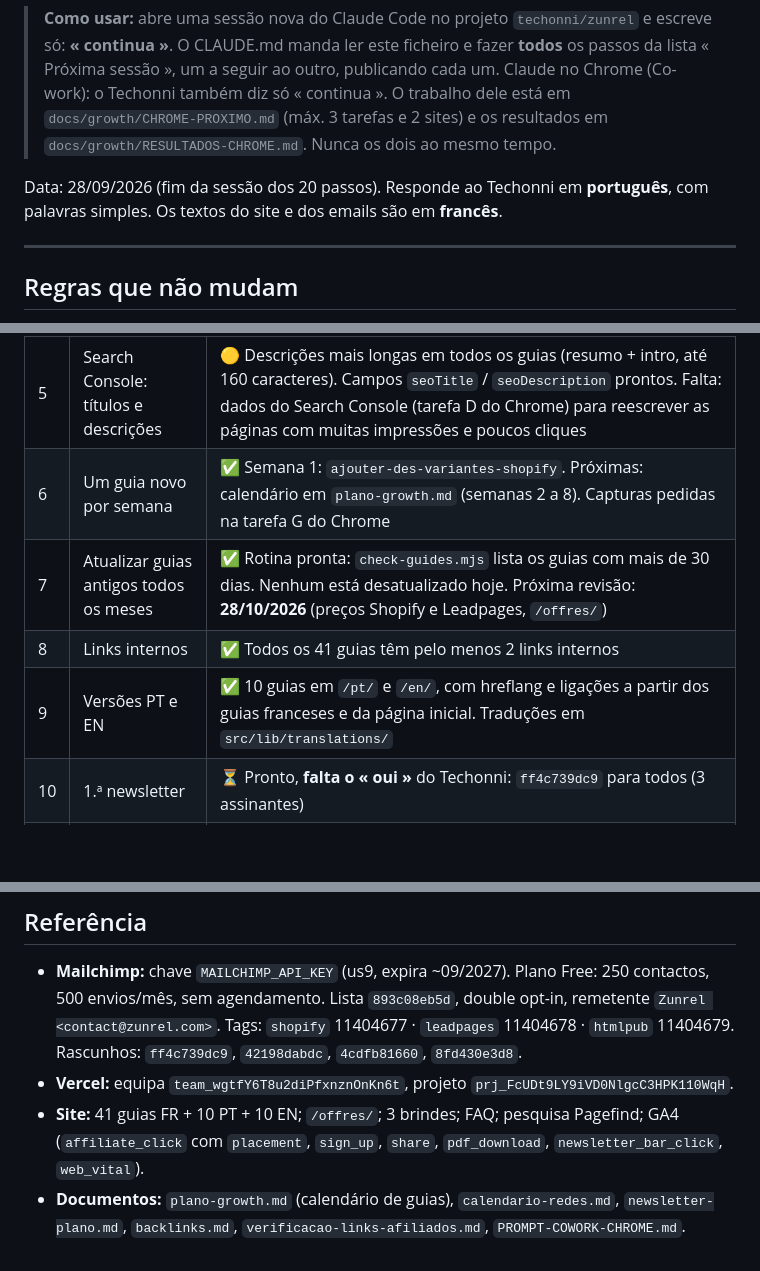
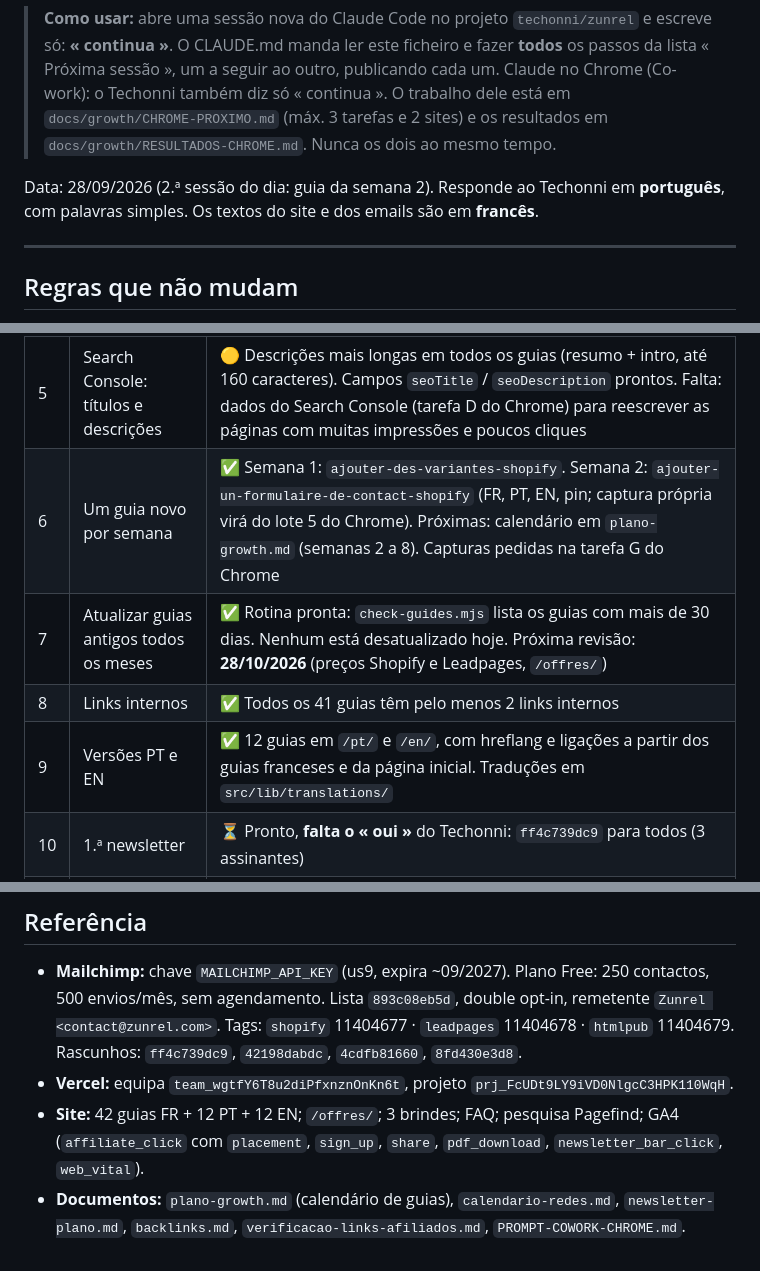
Before and after one commit to techonni/b2b-directory, a Markdown page: docs/growth/PROXIMA-SESSAO.md, 3 parts joined by grey strips. Drawn GitHub-style; blank space fills up the shorter version.

```diff
--- a/docs/growth/PROXIMA-SESSAO.md
+++ b/docs/growth/PROXIMA-SESSAO.md
@@ -4,7 +4,7 @@
 > O CLAUDE.md manda ler este ficheiro e fazer **todos** os passos da lista « Próxima sessão », um a seguir ao outro, publicando cada um.
 > Claude no Chrome (Co-work): o Techonni também diz só « continua ». O trabalho dele está em `docs/growth/CHROME-PROXIMO.md` (máx. 3 tarefas e 2 sites) e os resultados em `docs/growth/RESULTADOS-CHROME.md`. Nunca os dois ao mesmo tempo.
 
-Data: 28/09/2026 (fim da sessão dos 20 passos). Responde ao Techonni em **português**, com palavras simples. Os textos do site e dos emails são em **francês**.
+Data: 28/09/2026 (2.ª sessão do dia: guia da semana 2). Responde ao Techonni em **português**, com palavras simples. Os textos do site e dos emails são em **francês**.
 
 ---
 
@@ -47,10 +47,10 @@ Data: 28/09/2026 (fim da sessão dos 20 passos). Responde ao Techonni em **portu
 | 3 | Páginas de preços e comparação | ✅ `combien-coute-leadpages` e `combien-coute-shopify` (preços das capturas oficiais de 27/09, com data). « HTML Pub vs Leadpages » já existia (`choisir-entre-html-pub-et-leadpages`). ⚠️ A página inicial da Leadpages dizia « Plans start at $99/mo » a 28/09: confirmar a tabela de preços (tarefa C do Chrome) e corrigir se mudou |
 | 4 | Página « Meilleures offres du moment » | ✅ `/offres/`, ligada na página inicial e no rodapé. Atualizar todos os meses (`verifiedOn` em `src/pages/offres.astro`) |
 | 5 | Search Console: títulos e descrições | 🟡 Descrições mais longas em todos os guias (resumo + intro, até 160 caracteres). Campos `seoTitle` / `seoDescription` prontos. Falta: dados do Search Console (tarefa D do Chrome) para reescrever as páginas com muitas impressões e poucos cliques |
-| 6 | Um guia novo por semana | ✅ Semana 1: `ajouter-des-variantes-shopify`. Próximas: calendário em `plano-growth.md` (semanas 2 a 8). Capturas pedidas na tarefa G do Chrome |
+| 6 | Um guia novo por semana | ✅ Semana 1: `ajouter-des-variantes-shopify`. Semana 2: `ajouter-un-formulaire-de-contact-shopify` (FR, PT, EN, pin; captura própria virá do lote 5 do Chrome). Próximas: calendário em `plano-growth.md` (semanas 2 a 8). Capturas pedidas na tarefa G do Chrome |
 | 7 | Atualizar guias antigos todos os meses | ✅ Rotina pronta: `check-guides.mjs` lista os guias com mais de 30 dias. Nenhum está desatualizado hoje. Próxima revisão: **28/10/2026** (preços Shopify e Leadpages, `/offres/`) |
 | 8 | Links internos | ✅ Todos os 41 guias têm pelo menos 2 links internos |
-| 9 | Versões PT e EN | ✅ 10 guias em `/pt/` e `/en/`, com hreflang e ligações a partir dos guias franceses e da página inicial. Traduções em `src/lib/translations/` |
+| 9 | Versões PT e EN | ✅ 12 guias em `/pt/` e `/en/`, com hreflang e ligações a partir dos guias franceses e da página inicial. Traduções em `src/lib/translations/` |
 | 10 | 1.ª newsletter | ⏳ Pronto, **falta o « oui »** do Techonni: `ff4c739dc9` para todos (3 assinantes) |
 | 11 | Ritmo quinzenal | 🟡 Calendário em `newsletter-plano.md`. O rascunho de 12/10 foi bloqueado pela segurança (envia um teste): comando pronto no ficheiro, precisa de aprovação |
 | 12 | Mais brindes | ✅ `/newsletter/checklist-leadpages/` e `/newsletter/modeles-landing-page/`. O formulário anuncia o brinde do tema do guia |
@@ -98,5 +112,5 @@ Os prompts de `prompts-chrome/` e o `PROMPT-COWORK-CHROME.md` ficam só como arq
 
 - **Mailchimp:** chave `MAILCHIMP_API_KEY` (us9, expira ~09/2027). Plano Free: 250 contactos, 500 envios/mês, sem agendamento. Lista `893c08eb5d`, double opt-in, remetente `Zunrel <contact@zunrel.com>`. Tags: `shopify` 11404677 · `leadpages` 11404678 · `htmlpub` 11404679. Rascunhos: `ff4c739dc9`, `42198dabdc`, `4cdfb81660`, `8fd430e3d8`.
 - **Vercel:** equipa `team_wgtfY6T8u2diPfxnznOnKn6t`, projeto `prj_FcUDt9LY9iVD0NlgcC3HPK110WqH`.
-- **Site:** 41 guias FR + 10 PT + 10 EN; `/offres/`; 3 brindes; FAQ; pesquisa Pagefind; GA4 (`affiliate_click` com `placement`, `sign_up`, `share`, `pdf_download`, `newsletter_bar_click`, `web_vital`).
+- **Site:** 42 guias FR + 12 PT + 12 EN; `/offres/`; 3 brindes; FAQ; pesquisa Pagefind; GA4 (`affiliate_click` com `placement`, `sign_up`, `share`, `pdf_download`, `newsletter_bar_click`, `web_vital`).
 - **Documentos:** `plano-growth.md` (calendário de guias), `calendario-redes.md`, `newsletter-plano.md`, `backlinks.md`, `verificacao-links-afiliados.md`, `PROMPT-COWORK-CHROME.md`.
```
Also changed, not shown: other parts of docs/growth/PROXIMA-SESSAO.md (+17 -3 lines).
